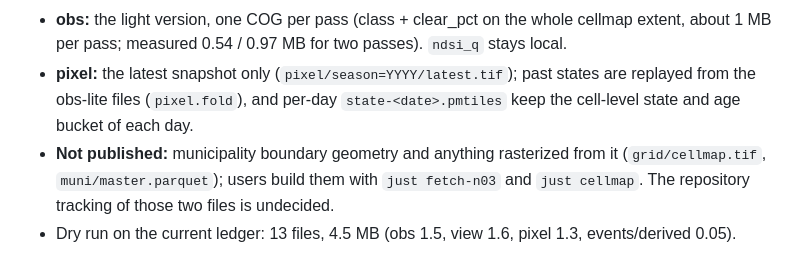
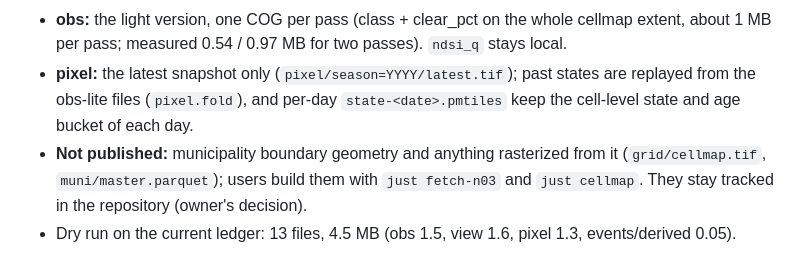
Before and after one commit to dwg7/snow-hokkaido, a Markdown page: docs/storage.md, the part around the change. GitHub-like rendering.

```diff
--- a/docs/storage.md
+++ b/docs/storage.md
@@ -39,5 +39,5 @@ Range reads matter for the dashboard only if it reads obs directly; the current
 - **Destination:** Source Cooperative, folder `snow-hokkaido/` in the owner's `smartmaps/foil4gr1` repository (the owner's account). Upload tool and exact endpoint conventions are **not verified**; `just publish` is a dry run by default and prints the `aws s3 sync` command it would run (`--upload` to execute, with credentials already in the environment).
 - **obs:** the light version, one COG per pass (class + clear_pct on the whole cellmap extent, about 1 MB per pass; measured 0.54 / 0.97 MB for two passes). `ndsi_q` stays local.
 - **pixel:** the latest snapshot only (`pixel/season=YYYY/latest.tif`); past states are replayed from the obs-lite files (`pixel.fold`), and per-day `state-<date>.pmtiles` keep the cell-level state and age bucket of each day.
-- **Not published:** municipality boundary geometry and anything rasterized from it (`grid/cellmap.tif`, `muni/master.parquet`); users build them with `just fetch-n03` and `just cellmap`. The repository tracking of those two files is undecided.
+- **Not published:** municipality boundary geometry and anything rasterized from it (`grid/cellmap.tif`, `muni/master.parquet`); users build them with `just fetch-n03` and `just cellmap`. They stay tracked in the repository (owner's decision).
 - Dry run on the current ledger: 13 files, 4.5 MB (obs 1.5, view 1.6, pixel 1.3, events/derived 0.05).
```
Also changed, not shown: docs/stage1-checks.md (+1 -1 lines).
